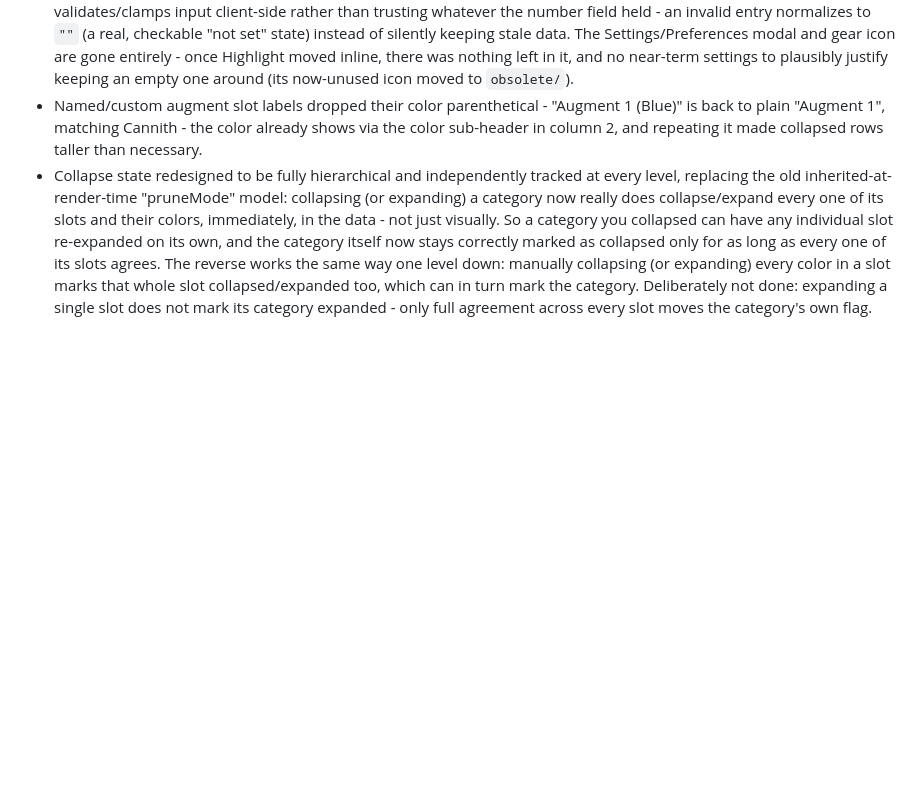
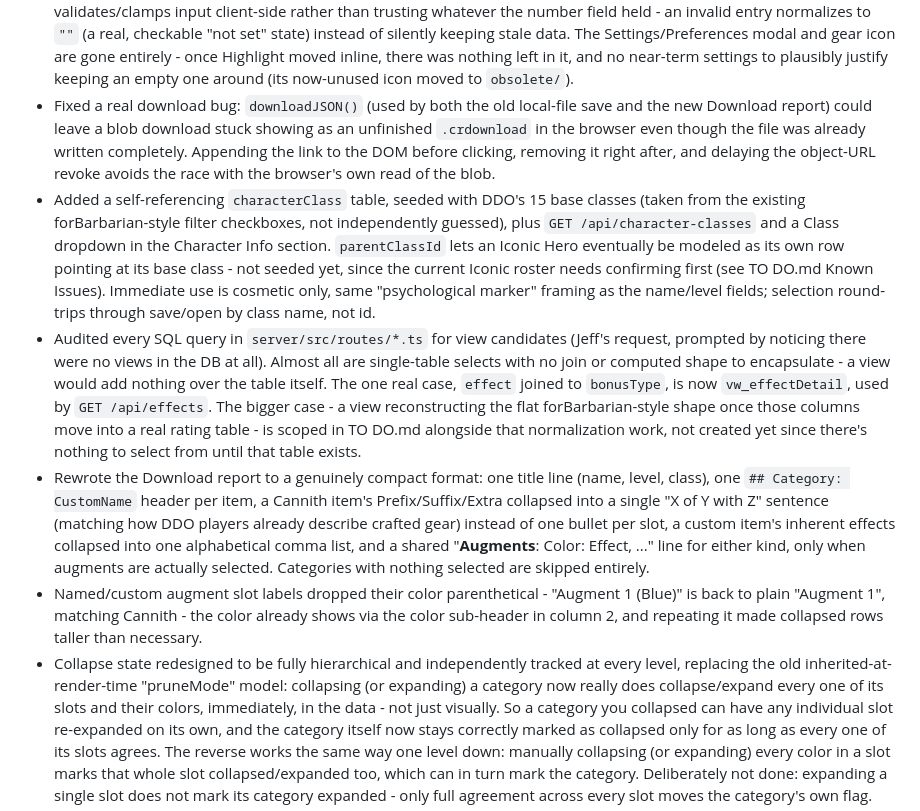
Before and after one commit to HumanJHawkins/DDOCraft, a Markdown page: Done.md, the part around the change. GitHub-like rendering; blank space fills up the shorter version.

Commit message:
Document download fix, characterClass table, view audit, and compact report format

```diff
--- a/Done.md
+++ b/Done.md
@@ -32,5 +32,9 @@
 - Replaced the prompt()-based build picker with a real "Open Build" modal (same show/hide pattern as Preferences/Help/About): a sortable table (Name/Level/Updated, click a header to sort/reverse) with formatted local datetimes. Each row's Open control is a real `<a href="ddocraft.php?openBuild=<guid>">` rather than a JS-only button, specifically so the browser's native right-click "open in new tab," middle-click, and ctrl-click all work unmodified - a plain click is the only case intercepted, for a fast in-page load. A new `loadCharacterBuildFromUrl()` check on page load means a direct navigation to that URL (new tab, bookmark, pasted link) loads the build on its own, the same as going through the dialog.
 - Save and Open moved to the top icon row (matching Preferences/Help/About's existing style and show/hide pattern) and now point at the server-backed save/open built above - that's the real save mechanism now, not the old downloadable file. New hand-drawn flat SVG icons (`image/save.svg`, `open.svg`, `download.svg`) match the existing PNG set's look: solid black silhouette, transparent background, no shading - drawn directly rather than via an image-generation model, since that style is exact geometric glyph work rather than illustration. Also added Download: a new, distinct action producing a compact Markdown summary of the build grouped by item - explicitly download-to-read, not a save format (no relation to the old local-file download). First pass only; full layout/format (Markdown vs. PDF, visual polish) is still an open design question. The old bottom bar (local file Save/Open, character name field, Test User ID, Save-to-Server/Open-from-Server test buttons) is untouched for now - a larger character metadata (name/description/filters/level) overhaul is coming that would make any cleanup here premature.
 - That character metadata overhaul: added a compact "Character Info" section above the options UI - Character Name (moved from the bottom bar, same "Unnamed" default behavior) and Character Level (now required, 1-36, and starts genuinely empty rather than defaulting to 36), plus a collapsible "Highlight" section holding the recommendation/highlight-filter checkboxes that used to live in the Settings modal. Character level now really gates the app: with no valid level set, every category renders forced-collapsed (each category's own manual collapse state is preserved underneath, not overwritten, and comes back once a valid level is set again) and the Save/Download icons visibly grey out and stop responding to clicks. `handleFilterLevel` was renamed `handleCharLevelChange` and now validates/clamps input client-side rather than trusting whatever the number field held - an invalid entry normalizes to `""` (a real, checkable "not set" state) instead of silently keeping stale data. The Settings/Preferences modal and gear icon are gone entirely - once Highlight moved inline, there was nothing left in it, and no near-term settings to plausibly justify keeping an empty one around (its now-unused icon moved to `obsolete/`).
+- Fixed a real download bug: `downloadJSON()` (used by both the old local-file save and the new Download report) could leave a blob download stuck showing as an unfinished `.crdownload` in the browser even though the file was already written completely. Appending the link to the DOM before clicking, removing it right after, and delaying the object-URL revoke avoids the race with the browser's own read of the blob.
+- Added a self-referencing `characterClass` table, seeded with DDO's 15 base classes (taken from the existing forBarbarian-style filter checkboxes, not independently guessed), plus `GET /api/character-classes` and a Class dropdown in the Character Info section. `parentClassId` lets an Iconic Hero eventually be modeled as its own row pointing at its base class - not seeded yet, since the current Iconic roster needs confirming first (see TO DO.md Known Issues). Immediate use is cosmetic only, same "psychological marker" framing as the name/level fields; selection round-trips through save/open by class name, not id.
+- Audited every SQL query in `server/src/routes/*.ts` for view candidates (Jeff's request, prompted by noticing there were no views in the DB at all). Almost all are single-table selects with no join or computed shape to encapsulate - a view would add nothing over the table itself. The one real case, `effect` joined to `bonusType`, is now `vw_effectDetail`, used by `GET /api/effects`. The bigger case - a view reconstructing the flat forBarbarian-style shape once those columns move into a real rating table - is scoped in TO DO.md alongside that normalization work, not created yet since there's nothing to select from until that table exists.
+- Rewrote the Download report to a genuinely compact format: one title line (name, level, class), one `## Category: CustomName` header per item, a Cannith item's Prefix/Suffix/Extra collapsed into a single "X of Y with Z" sentence (matching how DDO players already describe crafted gear) instead of one bullet per slot, a custom item's inherent effects collapsed into one alphabetical comma list, and a shared "**Augments**: Color: Effect, ..." line for either kind, only when augments are actually selected. Categories with nothing selected are skipped entirely.
 - Named/custom augment slot labels dropped their color parenthetical - "Augment 1 (Blue)" is back to plain "Augment 1", matching Cannith - the color already shows via the color sub-header in column 2, and repeating it made collapsed rows taller than necessary.
 - Collapse state redesigned to be fully hierarchical and independently tracked at every level, replacing the old inherited-at-render-time "pruneMode" model: collapsing (or expanding) a category now really does collapse/expand every one of its slots and their colors, immediately, in the data - not just visually. So a category you collapsed can have any individual slot re-expanded on its own, and the category itself now stays correctly marked as collapsed only for as long as every one of its slots agrees. The reverse works the same way one level down: manually collapsing (or expanding) every color in a slot marks that whole slot collapsed/expanded too, which can in turn mark the category. Deliberately not done: expanding a single slot does not mark its category expanded - only full agreement across every slot moves the category's own flag.
```
